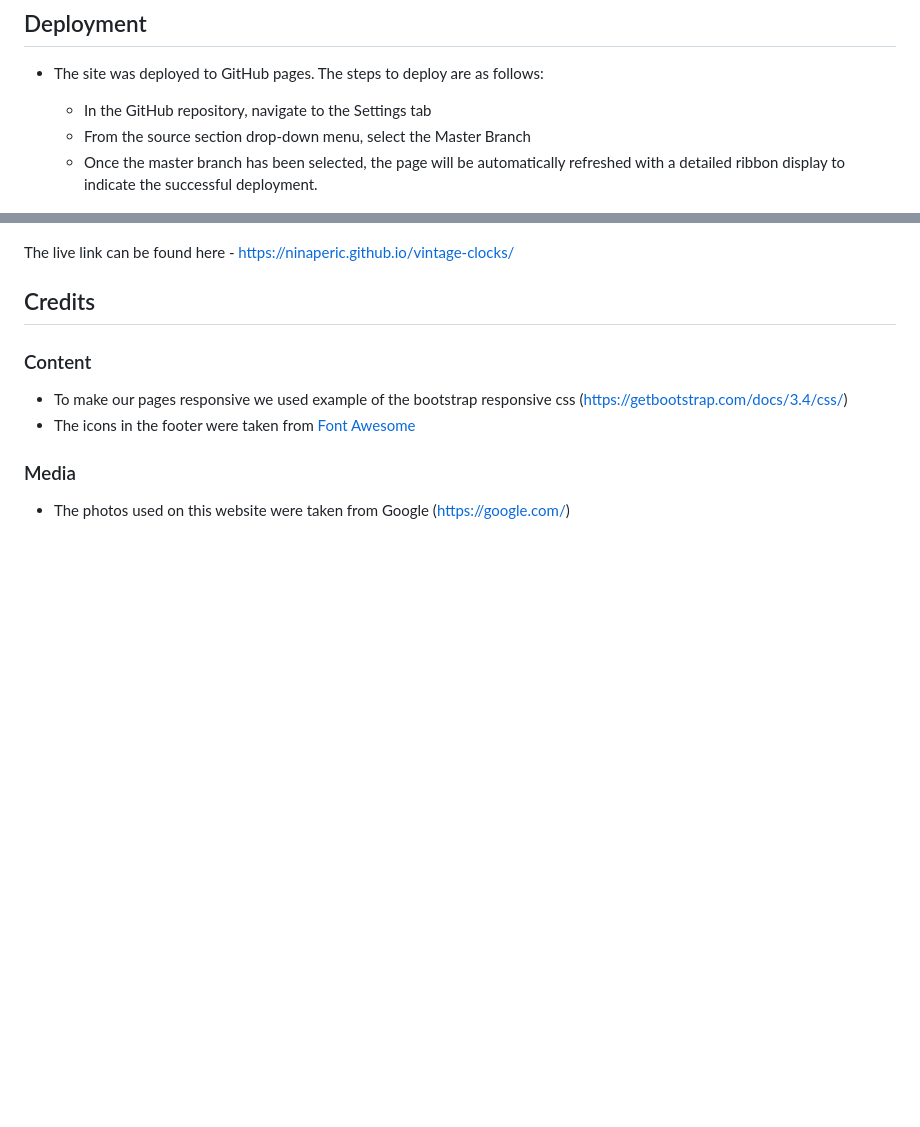
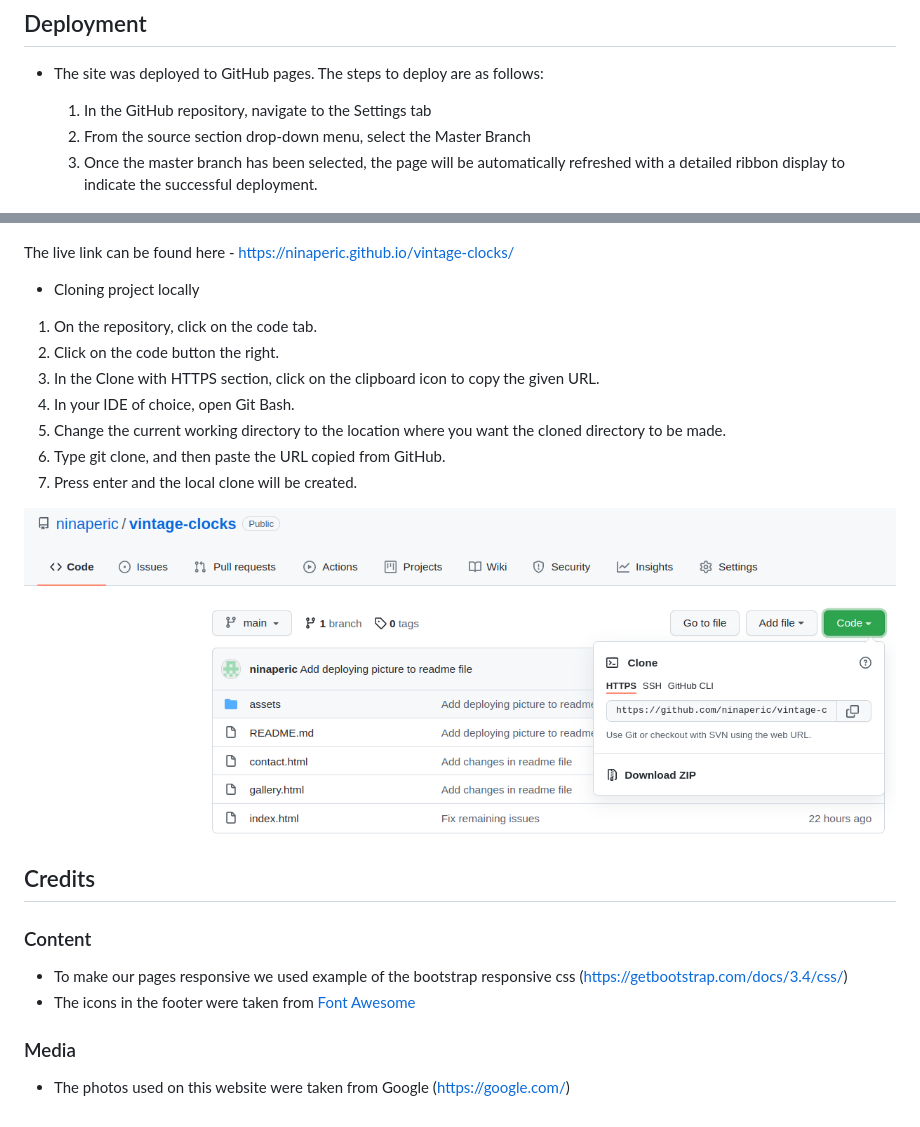
Before and after one commit to ninaperic/first-project, a Markdown page: README.md, 2 parts joined by grey strips. GitHub-like rendering; pictures changed too: assets/readme_images/cloning.png (added); blank space fills up the shorter version.

Commit message:
Add cloning steps

```diff
--- a/README.md
+++ b/README.md
@@ -118,14 +118,25 @@ Vintage Clocks Shop is functional and properly displayed in the following web br
 
 - The site was deployed to GitHub pages. The steps to deploy are as follows:
 
-  - In the GitHub repository, navigate to the Settings tab
-  - From the source section drop-down menu, select the Master Branch
-  - Once the master branch has been selected, the page will be automatically refreshed with a detailed ribbon display to indicate the successful deployment.
+  1. In the GitHub repository, navigate to the Settings tab
+  2. From the source section drop-down menu, select the Master Branch
+  3. Once the master branch has been selected, the page will be automatically refreshed with a detailed ribbon display to indicate the successful deployment.
 
 ![Deploying Steps](assets/readme_images/deploying.png)
 
 The live link can be found here - https://ninaperic.github.io/vintage-clocks/
 
+- Cloning project locally
+
+1. On the repository, click on the code tab.
+2. Click on the code button the right.
+3. In the Clone with HTTPS section, click on the clipboard icon to copy the given URL.
+4. In your IDE of choice, open Git Bash.
+5. Change the current working directory to the location where you want the cloned directory to be made.
+6. Type git clone, and then paste the URL copied from GitHub.
+7. Press enter and the local clone will be created.
+
+![Deploying Steps](assets/readme_images/cloning.png)
 
 ## Credits
 
```
